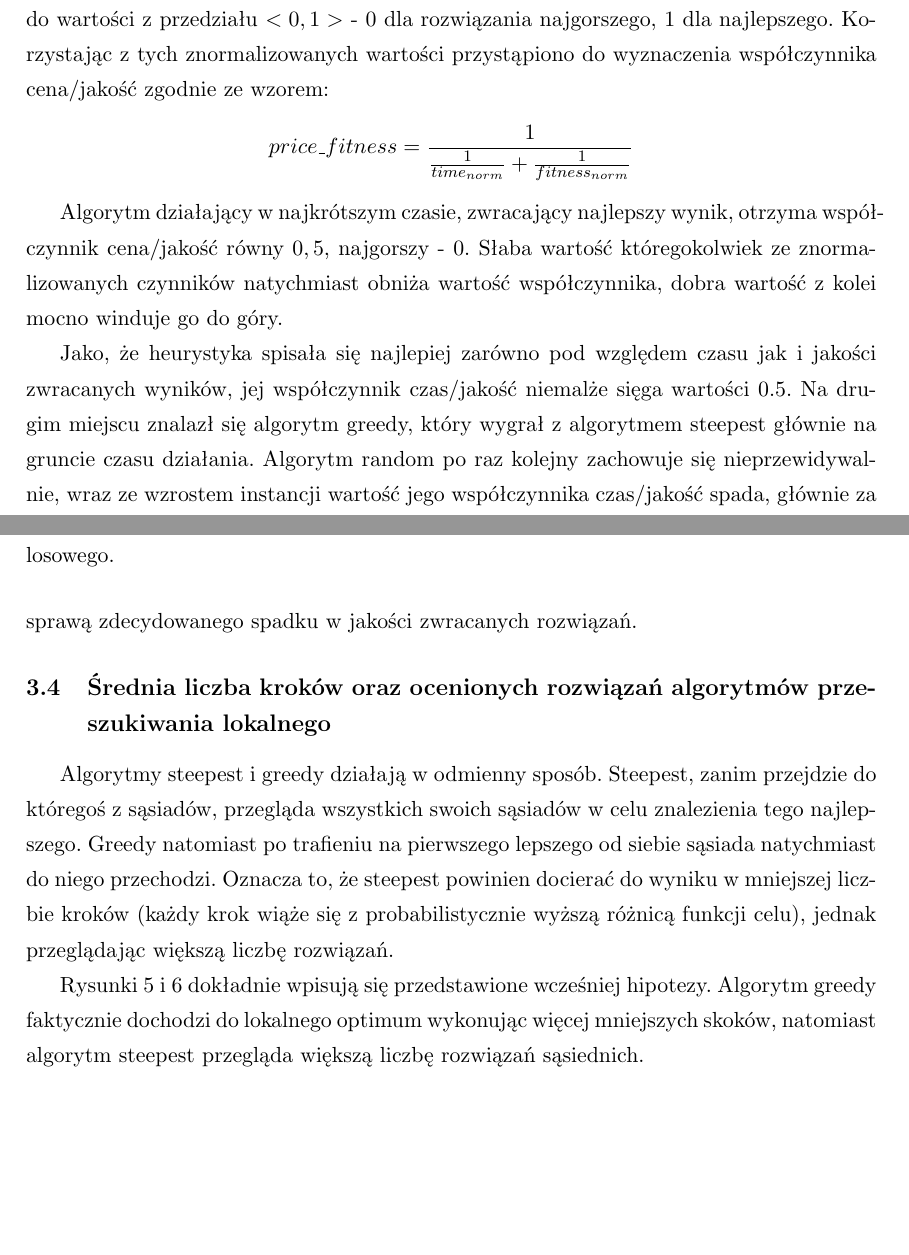
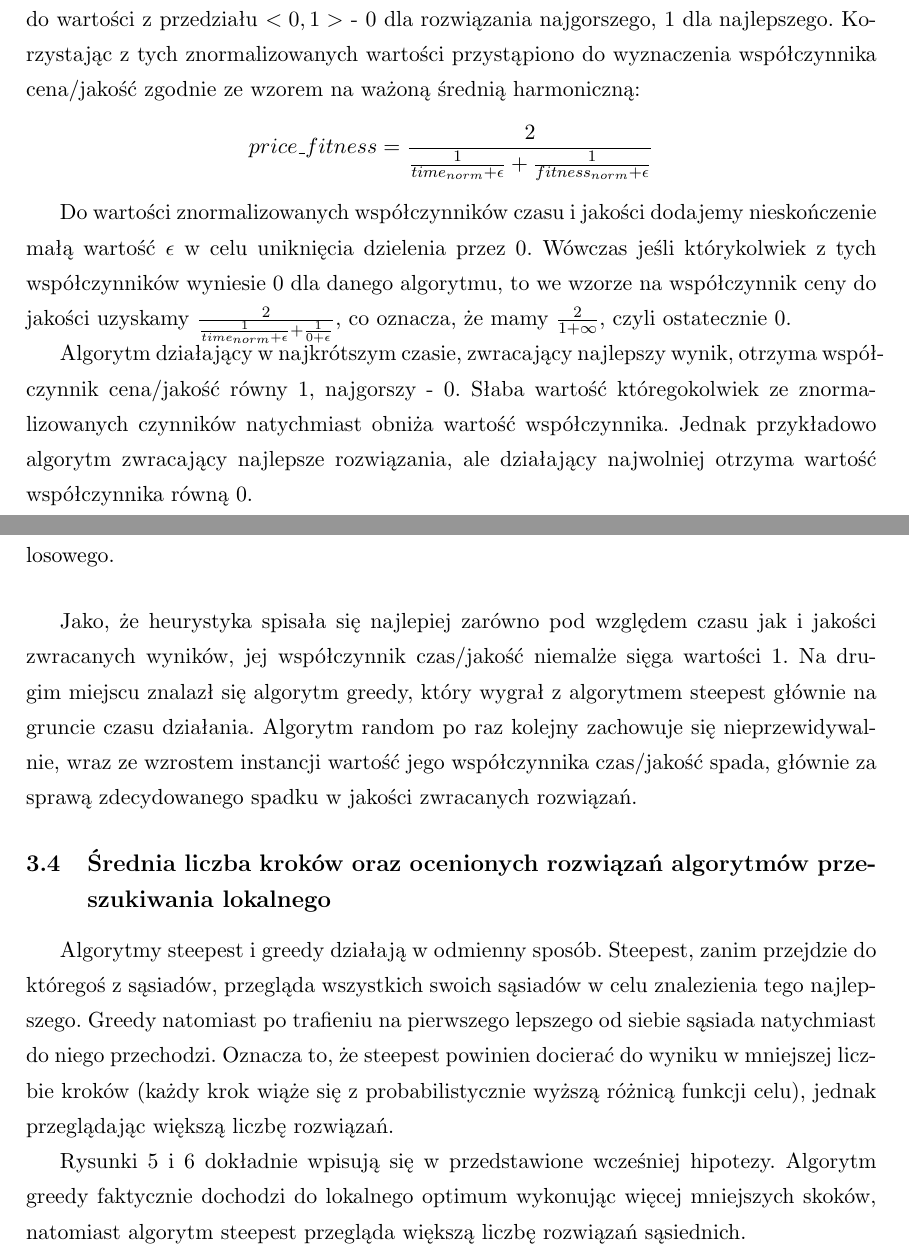
Before and after one commit to kaaczmar/EZI-source, a LaTeX document (MiOIB/sprawka/raport1.tex, which reads MiOIB/sprawka/punkt2.tex): two parts of pages 7 and 8 of 14 before the commit and two parts of pages 7 and 8 of 15 after it, joined at a grey line, cut so that both start at the same text, the shorter picture padded with empty space. Compiled offline with pdfLaTeX.

Commit message:
poprawki do 2

```diff
--- a/MiOIB/sprawka/punkt2.tex
+++ b/MiOIB/sprawka/punkt2.tex
@@ -53,19 +53,21 @@ Algorytm losowy nie kończy się w sposób naturalny. W celu zachowania równych
 \subsection{Współczynnik czas/jakość}
 Wybierając algorytm nie zawsze interesuje nas to, by algorytm zwracał za wszelką cenę rozwiązanie jak najbardziej zbliżone do optymalnego. Czasami jesteśmy skłonni poświęcić odrobinę jakości kosztem krótszego czasu działania, szczególnie w systemach czasu rzeczywistego. Dlatego też konieczne jest wyznaczenie wartości, która uwzględniałaby oba te czynniki naraz.
 
-Jako pierwszy krok, z wyników przeprowadzonych testów (również na innych instancjach niż te omawiane w poniższym sprawozdaniu) wybrano najlepsze i najgorsze wartości dla czasu i jakości. Wyniosły one odpowiednio $0,001$s i $754,89$s oraz $100\%$ i $542,76\%$. Następnie, średnie wyniki czasu działania i jakości badanych algorytmów znormalizowano do wartości z przedziału $<0,1>$ - $0$ dla rozwiązania najgorszego, $1$ dla najlepszego. Korzystając z tych znormalizowanych wartości przystąpiono do wyznaczenia współczynnika cena/jakość zgodnie ze wzorem:
+Jako pierwszy krok, z wyników przeprowadzonych testów (również na innych instancjach niż te omawiane w poniższym sprawozdaniu) wybrano najlepsze i najgorsze wartości dla czasu i jakości. Wyniosły one odpowiednio $0,001$s i $754,89$s oraz $100\%$ i $542,76\%$. Następnie, średnie wyniki czasu działania i jakości badanych algorytmów znormalizowano do wartości z przedziału $<0,1>$ - $0$ dla rozwiązania najgorszego, $1$ dla najlepszego. Korzystając z tych znormalizowanych wartości przystąpiono do wyznaczenia współczynnika cena/jakość zgodnie ze wzorem na ważoną średnią harmoniczną:
 \begin{equation*}
-price\_fitness = \frac{1}{\frac{1}{time_{norm}} + \frac{1}{fitness_{norm}} }
+price\_fitness = \frac{2}{\frac{1}{time_{norm} + \epsilon} + \frac{1}{fitness_{norm} + \epsilon} }
 \end{equation*}
 
-Algorytm działający w najkrótszym czasie, zwracający najlepszy wynik, otrzyma współczynnik cena/jakość równy $0,5$, najgorszy - $0$. Słaba wartość któregokolwiek ze znormalizowanych czynników natychmiast obniża wartość współczynnika, dobra wartość z kolei mocno winduje go do góry.
+Do wartości znormalizowanych współczynników czasu i jakości dodajemy nieskończenie małą wartość $\epsilon$ w celu uniknięcia dzielenia przez 0. Wówczas jeśli którykolwiek z tych współczynników wyniesie $0$ dla danego algorytmu, to we wzorze na współczynnik ceny do jakości uzyskamy $\frac{2}{\frac{1}{time_{norm} + \epsilon} + \frac{1}{0 + \epsilon}}$, co oznacza, że mamy $\frac{2}{1 + \infty}$, czyli ostatecznie $0$.
+
+Algorytm działający w najkrótszym czasie, zwracający najlepszy wynik, otrzyma współczynnik cena/jakość równy $1$, najgorszy - $0$. Słaba wartość któregokolwiek ze znormalizowanych czynników natychmiast obniża wartość współczynnika. Jednak przykładowo algorytm zwracający najlepsze rozwiązania, ale działający najwolniej otrzyma wartość współczynnika równą 0.
 
 \begin{figure}[!h]
 \centering\includegraphics[width=12cm]{img/jakosc-czas}
 \caption{Współczynnik czas/jakość dla poszczególnych instancji i poszczególnych algorytmów dla przypadku średniego. Na niebiesko czas działania heurystyki, na czerwono algorytmu Greedy, na zielono algorytmu Steepest, a na fioletowo czas działania algorytmu losowego.}\label{rys:czas_jakosc}
 \end{figure}
 
-Jako, że heurystyka spisała się najlepiej zarówno pod względem czasu jak i jakości zwracanych wyników, jej współczynnik czas/jakość niemalże sięga wartości $0.5$. Na drugim miejscu znalazł się algorytm greedy, który wygrał z algorytmem steepest głównie na gruncie czasu działania. Algorytm random po raz kolejny zachowuje się nieprzewidywalnie, wraz ze wzrostem instancji wartość jego współczynnika czas/jakość spada, głównie za sprawą zdecydowanego spadku w jakości zwracanych rozwiązań.
+Jako, że heurystyka spisała się najlepiej zarówno pod względem czasu jak i jakości zwracanych wyników, jej współczynnik czas/jakość niemalże sięga wartości $1$. Na drugim miejscu znalazł się algorytm greedy, który wygrał z algorytmem steepest głównie na gruncie czasu działania. Algorytm random po raz kolejny zachowuje się nieprzewidywalnie, wraz ze wzrostem instancji wartość jego współczynnika czas/jakość spada, głównie za sprawą zdecydowanego spadku w jakości zwracanych rozwiązań.
 
 \subsection{Średnia liczba kroków oraz ocenionych rozwiązań algorytmów przeszukiwania lokalnego}
 Algorytmy steepest i greedy działają w odmienny sposób. Steepest, zanim przejdzie do któregoś z sąsiadów, przegląda wszystkich swoich sąsiadów w celu znalezienia tego najlepszego. Greedy natomiast po trafieniu na pierwszego lepszego od siebie sąsiada natychmiast do niego przechodzi. Oznacza to, że steepest powinien docierać do wyniku w mniejszej liczbie kroków (każdy krok wiąże się z probabilistycznie wyższą różnicą funkcji celu), jednak przeglądając większą liczbę rozwiązań.
@@ -80,4 +82,4 @@ Algorytmy steepest i greedy działają w odmienny sposób. Steepest, zanim przej
 \caption{Średnia liczba przejrzanych rozwiązań w dojściu do optimum lokalnego. Na czerwono wartości dla algorytmu Steepest, na niebiesko wartości dla algorytmu Greedy.}\label{rys:loc_sasiedzi}
 \end{figure}
 
-Rysunki \ref{rys:loc_skoki} i \ref{rys:loc_sasiedzi} dokładnie wpisują się przedstawione wcześniej hipotezy. Algorytm greedy faktycznie dochodzi do lokalnego optimum wykonując więcej mniejszych skoków, natomiast algorytm steepest przegląda większą liczbę rozwiązań sąsiednich.
+Rysunki \ref{rys:loc_skoki} i \ref{rys:loc_sasiedzi} dokładnie wpisują się w przedstawione wcześniej hipotezy. Algorytm greedy faktycznie dochodzi do lokalnego optimum wykonując więcej mniejszych skoków, natomiast algorytm steepest przegląda większą liczbę rozwiązań sąsiednich.
```
Also changed, not shown: MiOIB/sprawka/img/jakosc-czas.PNG, MiOIB/sprawka/punkt2.tex (2 more changed lines), 1 other file.
